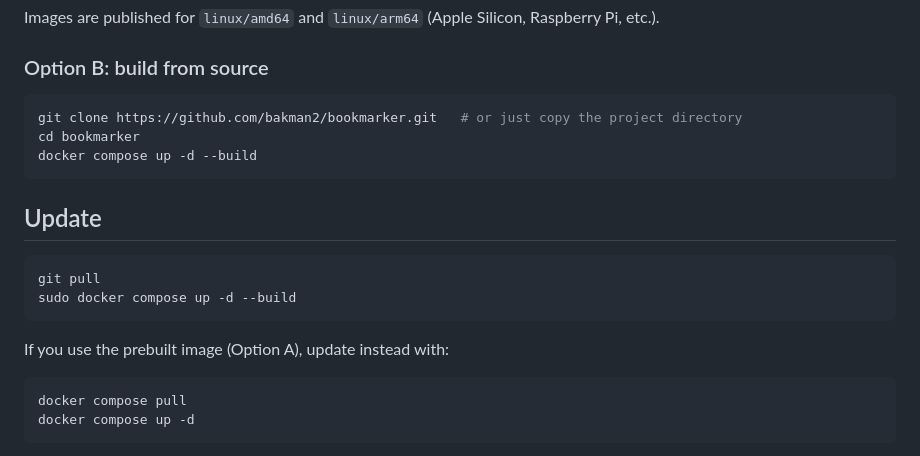
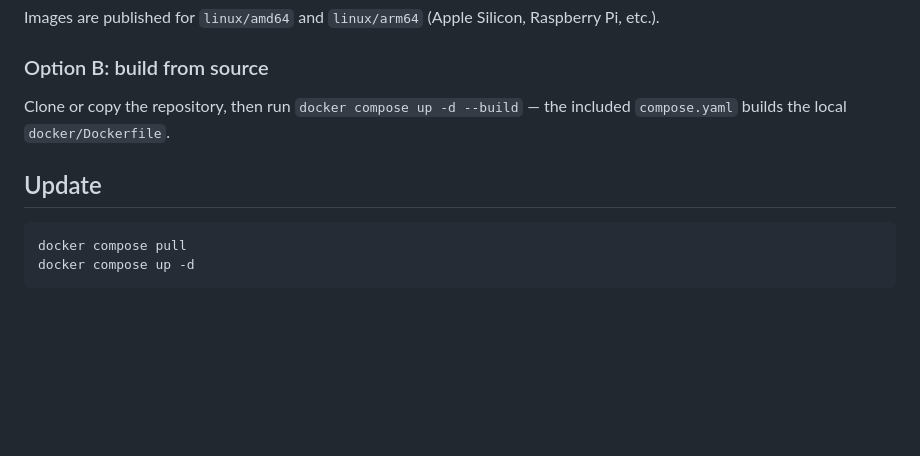
Before and after one commit to bakman2/bookmarker, a Markdown page: README.md, the part around the change. Drawn GitHub-style; blank space fills up the shorter version.

Commit message:
Simplify README install/update to Docker-only instructions

````diff
--- a/README.md
+++ b/README.md
@@ -55,20 +55,10 @@ Images are published for `linux/amd64` and `linux/arm64` (Apple Silicon, Raspber
 
 ### Option B: build from source
 
-```bash
-git clone https://github.com/bakman2/bookmarker.git   # or just copy the project directory
-cd bookmarker
-docker compose up -d --build
-```
+Clone or copy the repository, then run `docker compose up -d --build` — the
+included `compose.yaml` builds the local `docker/Dockerfile`.
 
 ## Update
-
-```bash
-git pull
-sudo docker compose up -d --build
-```
-
-If you use the prebuilt image (Option A), update instead with:
 
 ```bash
 docker compose pull
````
